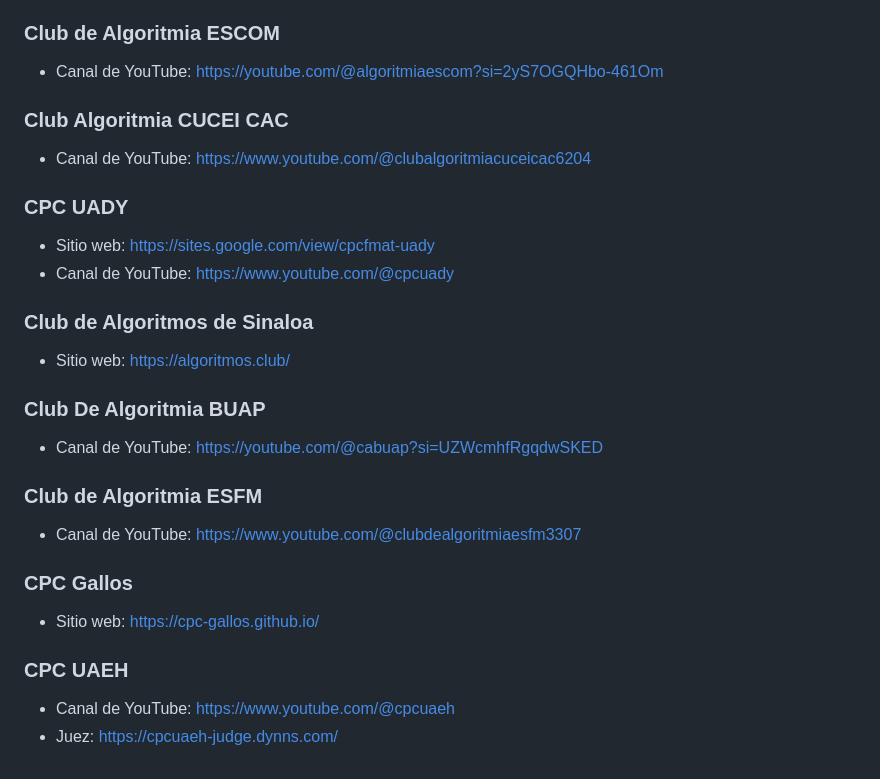
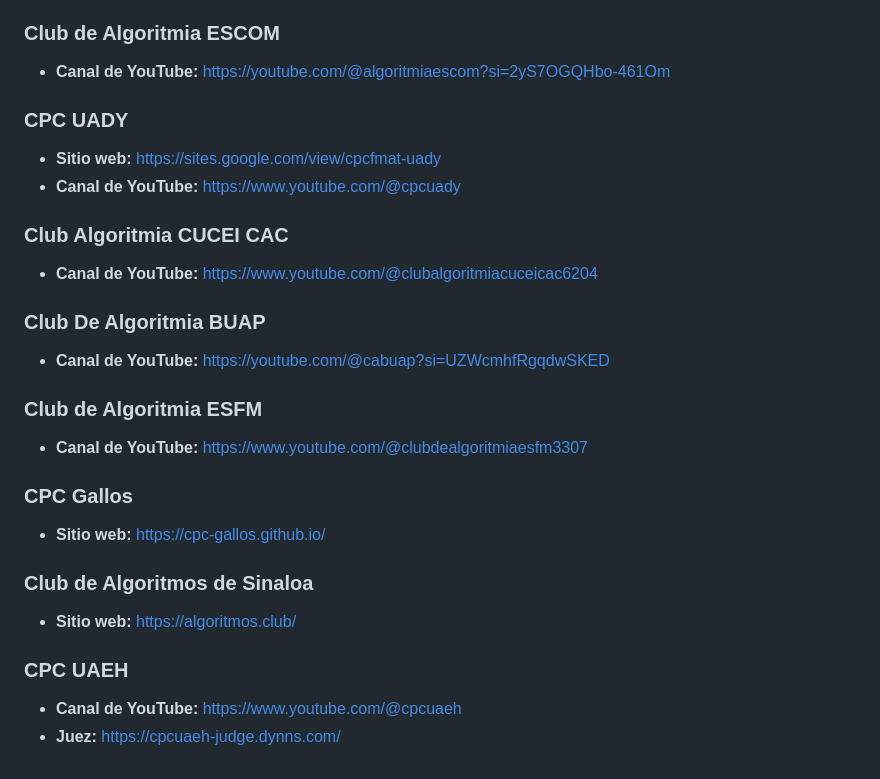
Before and after one commit to sav1209/sav1209.github.io, a Markdown page: README.md, the part around one of its changes. Drawn GitHub-style.

```diff
--- a/README.md
+++ b/README.md
@@ -58,18 +63,18 @@
 ### Club de Algoritmia ESCOM
-- Canal de YouTube: https://youtube.com/@algoritmiaescom?si=2yS7OGQHbo-461Om
+- **Canal de YouTube:** [https://youtube.com/@algoritmiaescom?si=2yS7OGQHbo-461Om](https://youtube.com/@algoritmiaescom?si=2yS7OGQHbo-461Om)
+### CPC UADY
+- **Sitio web:** [https://sites.google.com/view/cpcfmat-uady](https://sites.google.com/view/cpcfmat-uady)
+- **Canal de YouTube:** [https://www.youtube.com/@cpcuady](https://www.youtube.com/@cpcuady)
 ### Club Algoritmia CUCEI CAC
-- Canal de YouTube: https://www.youtube.com/@clubalgoritmiacuceicac6204
-### CPC UADY
-- Sitio web: https://sites.google.com/view/cpcfmat-uady
-- Canal de YouTube: https://www.youtube.com/@cpcuady
+- **Canal de YouTube:** [https://www.youtube.com/@clubalgoritmiacuceicac6204](https://www.youtube.com/@clubalgoritmiacuceicac6204)
+### Club De Algoritmia BUAP
+- **Canal de YouTube:** [https://youtube.com/@cabuap?si=UZWcmhfRgqdwSKED](https://youtube.com/@cabuap?si=UZWcmhfRgqdwSKED)
+### Club de Algoritmia ESFM
+- **Canal de YouTube:** [https://www.youtube.com/@clubdealgoritmiaesfm3307](https://www.youtube.com/@clubdealgoritmiaesfm3307)
+### CPC Gallos
+- **Sitio web:** [https://cpc-gallos.github.io/](https://cpc-gallos.github.io/)
 ### Club de Algoritmos de Sinaloa
-- Sitio web: https://algoritmos.club/
-### Club De Algoritmia BUAP
-- Canal de YouTube: https://youtube.com/@cabuap?si=UZWcmhfRgqdwSKED
-### Club de Algoritmia ESFM
-- Canal de YouTube: https://www.youtube.com/@clubdealgoritmiaesfm3307
-### CPC Gallos
-- Sitio web: https://cpc-gallos.github.io/
+- **Sitio web:** [https://algoritmos.club/](https://algoritmos.club/)
 ### CPC UAEH
-- Canal de YouTube: https://www.youtube.com/@cpcuaeh
-- Juez: https://cpcuaeh-judge.dynns.com/
+- **Canal de YouTube:** [https://www.youtube.com/@cpcuaeh](https://www.youtube.com/@cpcuaeh)
+- **Juez:** [https://cpcuaeh-judge.dynns.com/](https://cpcuaeh-judge.dynns.com/)
```
Also changed, not shown: other parts of README.md (+47 -42 lines).
